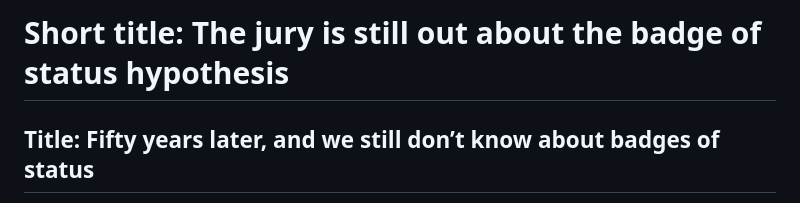
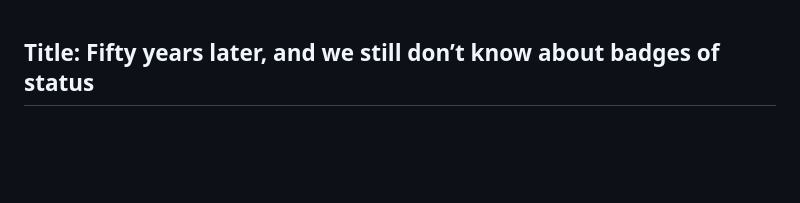
Before and after one commit to ASanchez-Tojar/meta-analysis_badge_of_status_commentary, a Markdown page: README.md, the part around the change. Drawn GitHub-style; blank space fills up the shorter version.

```diff
--- a/README.md
+++ b/README.md
@@ -1,4 +1,3 @@
-# Short title: The jury is still out about the badge of status hypothesis
 ## Title: Fifty years later, and we still don’t know about badges of status
 **Contributors:** Alfredo Sánchez-Tójar, Pietro B. D'Amelio
 
```
